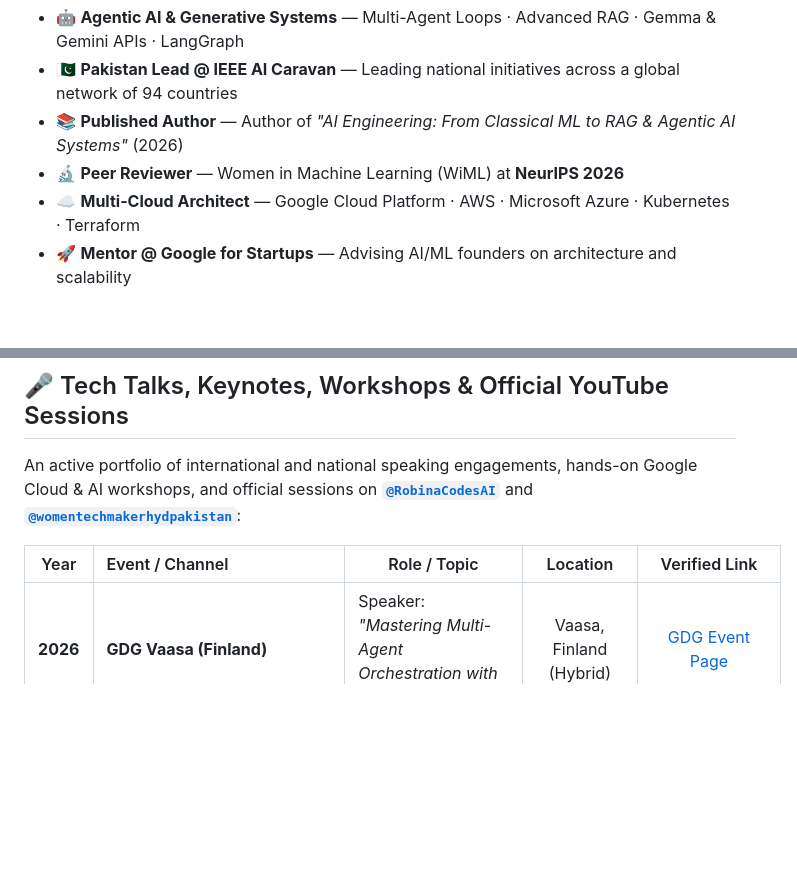
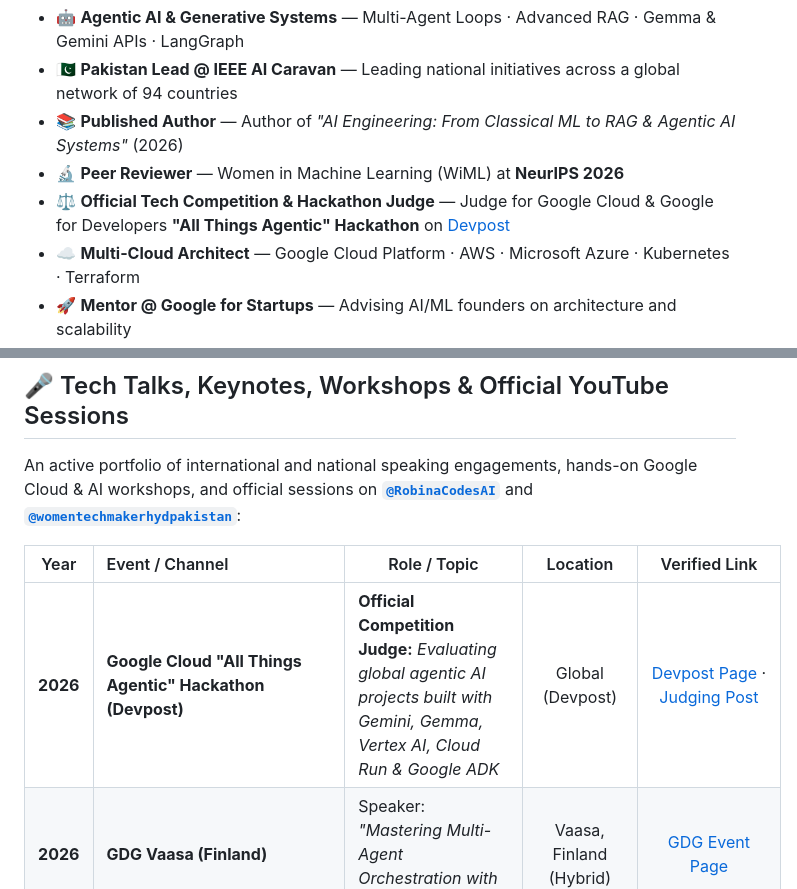
Before and after one commit to RobinaMirbahar/RobinaMirbahar.github.io, a Markdown page: README.md, 2 parts joined by grey strips. GitHub-like rendering; blank space fills up the shorter version.

Commit message:
Add Official Judge role for Google Cloud All Things Agentic Hackathon (Devpost) [skip ci]

```diff
--- a/README.md
+++ b/README.md
@@ -37,6 +37,7 @@ AI Researcher, Cloud Solutions Architect, and Author with 6+ years of experience
 * 🇵🇰 **Pakistan Lead @ IEEE AI Caravan** — Leading national initiatives across a global network of 94 countries
 * 📚 **Published Author** — Author of *"AI Engineering: From Classical ML to RAG & Agentic AI Systems"* (2026)
 * 🔬 **Peer Reviewer** — Women in Machine Learning (WiML) at **NeurIPS 2026**
+* ⚖️ **Official Tech Competition & Hackathon Judge** — Judge for Google Cloud & Google for Developers **"All Things Agentic" Hackathon** on [Devpost](https://allthingsagentichackathon.devpost.com/)
 * ☁️ **Multi-Cloud Architect** — Google Cloud Platform · AWS · Microsoft Azure · Kubernetes · Terraform
 * 🚀 **Mentor @ Google for Startups** — Advising AI/ML founders on architecture and scalability
 * 💜 **Women Techmakers Ambassador** — Chapter Lead, Hyderabad, Pakistan
@@ -205,6 +206,7 @@ An active portfolio of international and national speaking engagements, hands-on
 
 | Year | Event / Channel | Role / Topic | Location | Verified Link |
 |:---:|:---|---|:---:|:---:|
+| **2026** | **Google Cloud "All Things Agentic" Hackathon (Devpost)** | **Official Competition Judge:** *Evaluating global agentic AI projects built with Gemini, Gemma, Vertex AI, Cloud Run & Google ADK* | Global (Devpost) | [Devpost Page](https://allthingsagentichackathon.devpost.com/) · [Judging Post](https://www.instagram.com/p/DdtjEJLinSU/) |
 | **2026** | **GDG Vaasa (Finland)** | Speaker: *"Mastering Multi-Agent Orchestration with Google Cloud ADK"* | Vaasa, Finland (Hybrid) | [GDG Event Page](https://gdg.community.dev/events/details/google-gdg-vaasa-presents-mastering-multi-agent-orchestration-with-google-cloud-adk/) |
 | **2026** | **Build with AI 2026 (`@RobinaCodesAI`)** | Workshop Lead: *"When (Not) to Build AI Agents: Hands-On ADK Workshop on Google Cloud"* | Global / YouTube | [YouTube Workshop](https://www.youtube.com/watch?v=jNqp0tBuORs) · [GDG Ahlen Event](https://gdg.community.dev/events/details/google-gdg-ahlen-presents-build-with-ai-2026-location-nrw-ahlen-schuhfabrik-ev-7-konigstrasse/) |
 | **2026** | **GDG Surrey (UK)** | Speaker: *"Day 1: How to Design AI Systems With and Without Agents"* | Surrey, UK (Virtual) | [GDG Event Page](https://gdg.community.dev/events/details/google-gdg-surrey-presents-day-1-how-to-design-ai-systems/) |
```
